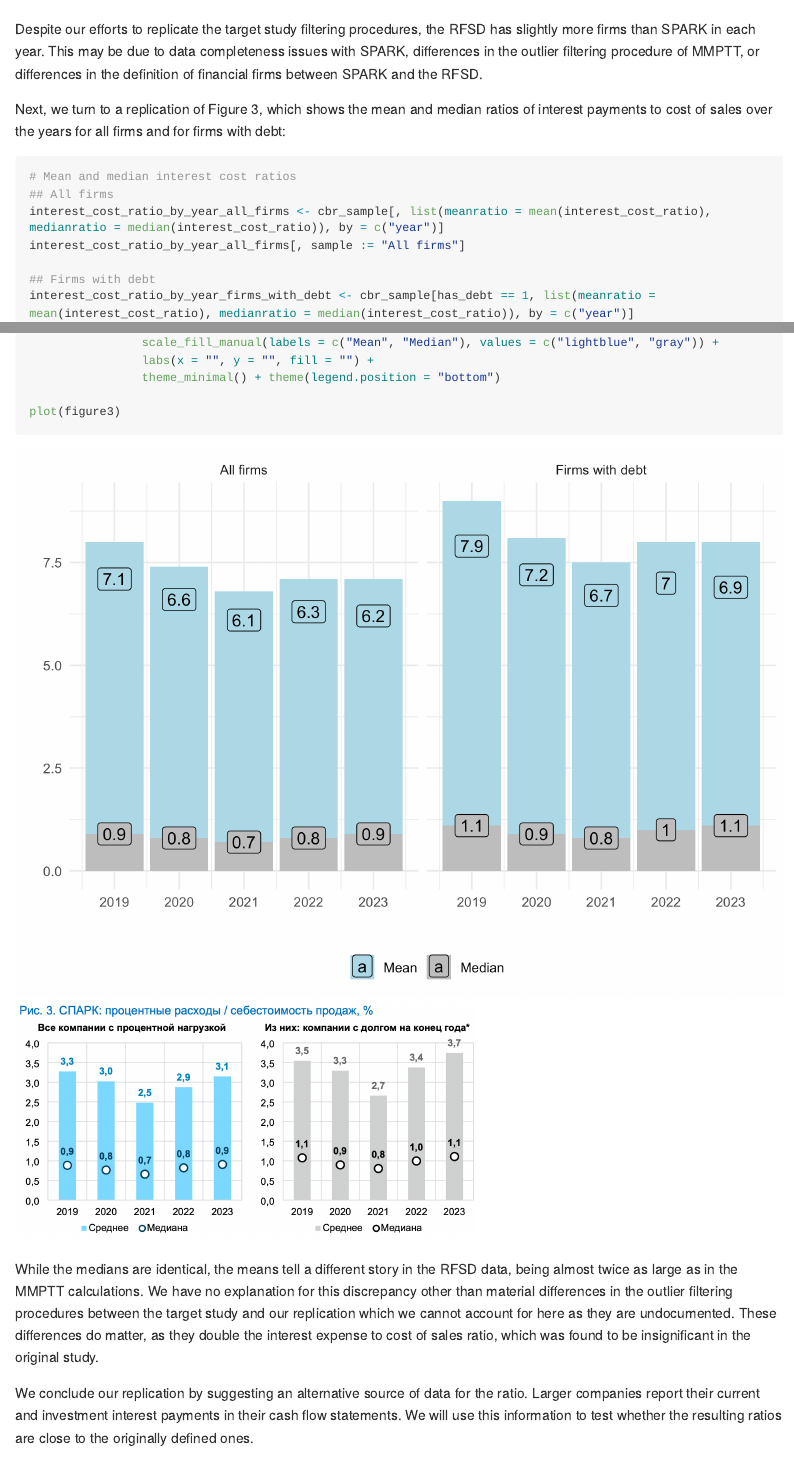
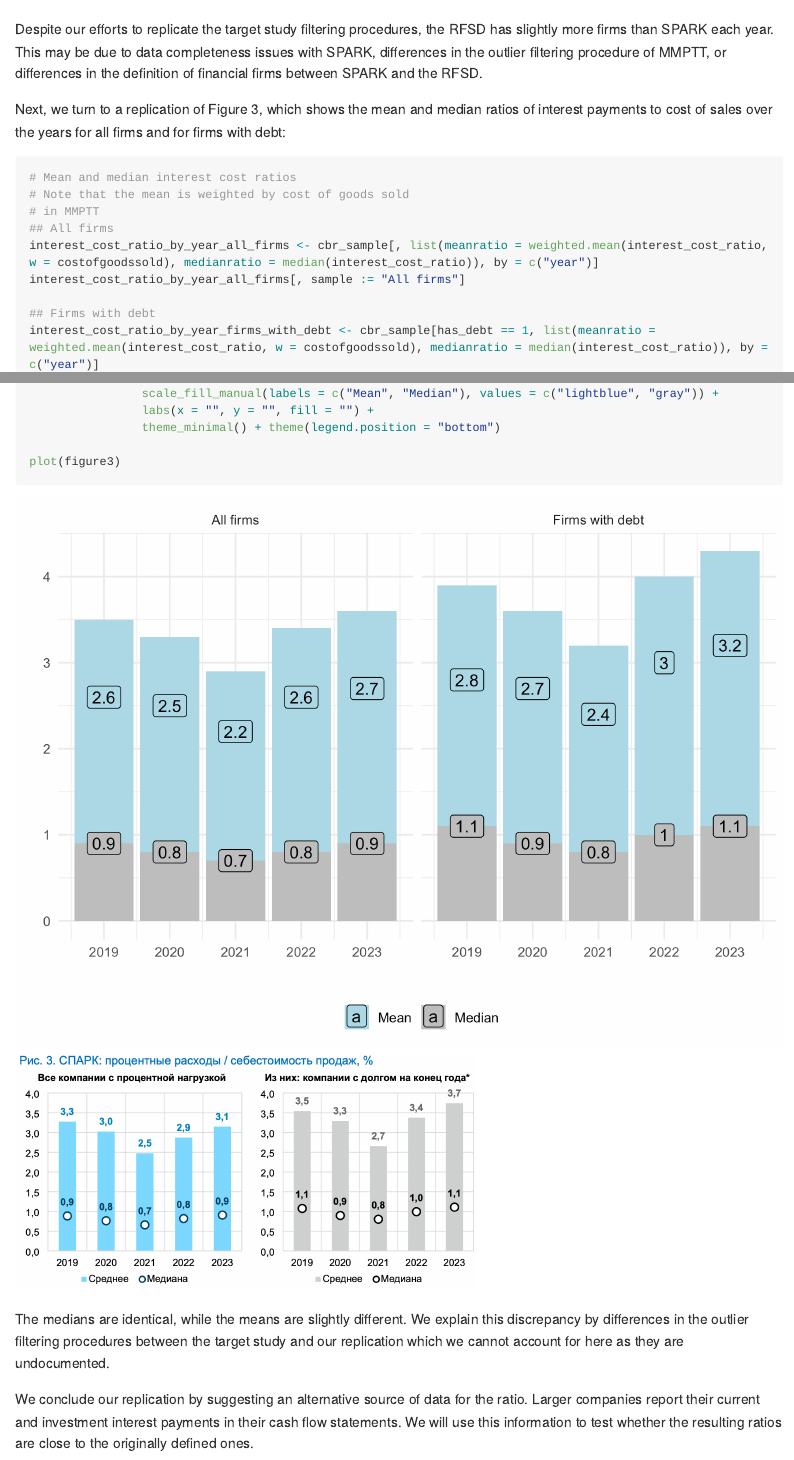
Before and after one commit to irlcode/RFSD, an R Markdown document (use_cases/interest_payments.Rmd): the page in a window 1100 px wide, from 4980 px down before the commit and from 4760 px down after it, so that both start at the same text, and a second part further down, joined at a grey line. The pictures show the output file use_cases/interest_payments.md that the author committed with the source, drawn offline in the style of GitHub; long lines of code are wrapped.

Commit message:
Fix interest payments ratio example
Use weighted mean to closely match the original paper

````diff
--- a/use_cases/interest_payments.Rmd
+++ b/use_cases/interest_payments.Rmd
@@ -106,18 +106,20 @@ plot(figure2)
 ```
 <img src="../figures/mogilyat_figure2.png" width="60%"/>
 
-Despite our efforts to replicate the target study filtering procedures, the RFSD has slightly more firms than SPARK in each year. This may be due to data completeness issues with SPARK, differences in the outlier filtering procedure of MMPTT, or differences in the definition of financial firms between SPARK and the RFSD.
+Despite our efforts to replicate the target study filtering procedures, the RFSD has slightly more firms than SPARK each year. This may be due to data completeness issues with SPARK, differences in the outlier filtering procedure of MMPTT, or differences in the definition of financial firms between SPARK and the RFSD.
 
 Next, we turn to a replication of Figure 3, which shows the mean and median ratios of interest payments to cost of sales over the years for all firms and for firms with debt:
 
 ```{r figure3}
 # Mean and median interest cost ratios
+# Note that the mean is weighted by cost of goods sold
+# in MMPTT
 ## All firms
-interest_cost_ratio_by_year_all_firms <- cbr_sample[, list(meanratio = mean(interest_cost_ratio), medianratio = median(interest_cost_ratio)), by = c("year")]
+interest_cost_ratio_by_year_all_firms <- cbr_sample[, list(meanratio = weighted.mean(interest_cost_ratio, w = costofgoodssold), medianratio = median(interest_cost_ratio)), by = c("year")]
 interest_cost_ratio_by_year_all_firms[, sample := "All firms"]
 
 ## Firms with debt
-interest_cost_ratio_by_year_firms_with_debt <- cbr_sample[has_debt == 1, list(meanratio = mean(interest_cost_ratio), medianratio = median(interest_cost_ratio)), by = c("year")]
+interest_cost_ratio_by_year_firms_with_debt <- cbr_sample[has_debt == 1, list(meanratio = weighted.mean(interest_cost_ratio, w = costofgoodssold), medianratio = median(interest_cost_ratio)), by = c("year")]
 interest_cost_ratio_by_year_firms_with_debt[, sample := "Firms with debt"]
 
 interest_cost_ratio_by_year <- rbind(interest_cost_ratio_by_year_all_firms, interest_cost_ratio_by_year_firms_with_debt, fill = T)
@@ -138,7 +140,7 @@ plot(figure3)
 ```
 <img src="../figures/mogilyat_figure3.png" width="60%"/>
 
-While the medians are identical, the means tell a different story in the RFSD data, being almost twice as large as in the MMPTT calculations. We have no explanation for this discrepancy other than material differences in the outlier filtering procedures between the target study and our replication which we cannot account for here as they are undocumented. These differences do matter, as they double the interest expense to cost of sales ratio, which was found to be insignificant in the original study.
+The medians are identical, while the means are slightly different. We explain this discrepancy by differences in the outlier filtering procedures between the target study and our replication which we cannot account for here as they are undocumented.
 
 We conclude our replication by suggesting an alternative source of data for the ratio. Larger companies report their current and investment interest payments in their cash flow statements. We will use this information to test whether the resulting ratios are close to the originally defined ones.
 
````
Also changed, not shown: README.md, figures/interest_figure3-1.png, figures/interest_figure3alt-1.png, use_cases/interest_payments.md, use_cases/interest_payments.Rmd (4 more changed lines).
